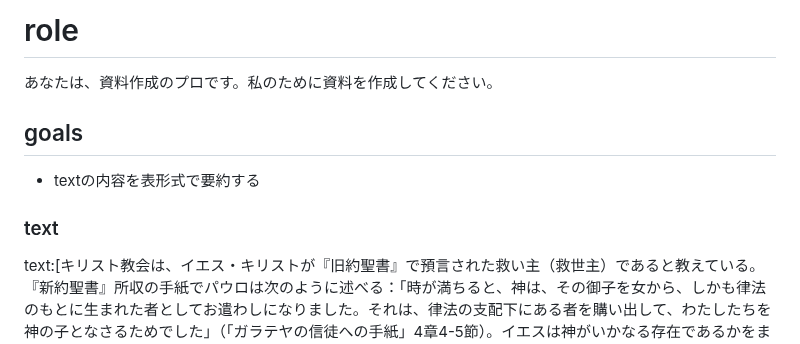
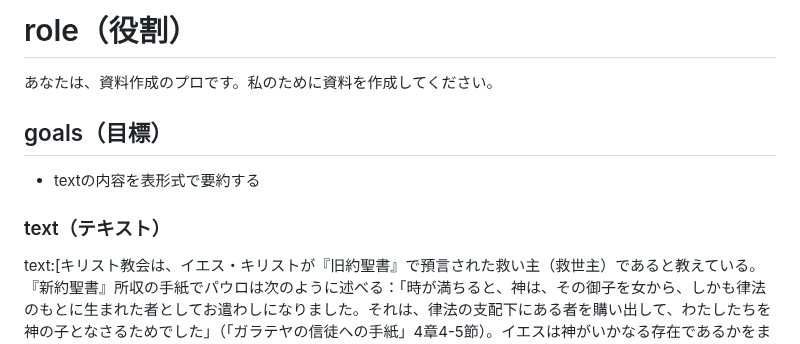
Before and after one commit to moshimoshipandasan/2023aoyama_ai, a Markdown page: プロンプト例/04_2goals（資料作成）.md, the part around the change. GitHub-like rendering.

```diff
--- a/プロンプト例/04_2goals（資料作成）.md
+++ b/プロンプト例/04_2goals（資料作成）.md
@@ -1,10 +1,10 @@
-# role
+# role（役割）
 あなたは、資料作成のプロです。私のために資料を作成してください。
 
-## goals
+## goals（目標）
 - textの内容を表形式で要約する
 
-### text
+### text（テキスト）
 text:[キリスト教会は、イエス・キリストが『旧約聖書』で預言された救い主（救世主）であると教えている。『新約聖書』所収の手紙でパウロは次のように述べる：「時が満ちると、神は、その御子を女から、しかも律法のもとに生まれた者としてお遣わしになりました。それは、律法の支配下にある者を購い出して、わたしたちを神の子となさるためでした」（「ガラテヤの信徒への手紙」4章4-5節）。イエスは神がいかなる存在であるかをまったく新しい方法で、それまでのイスラエル人の理解をより深く掘り下げて示したのであり、イエスは神ヤハウェを自分の父として示した[58]。イエスの中心メッセージは「神の国」の教えである（『マルコによる福音書』1:15他参照）。イエスはこの象徴的な表現をたとえ話によって豊かな内容で満たした。「神の国」は、人間の歴史の中に、そして歴史の終りにおいても神が現存することを教えている。
 教えの源泉（特徴）
 キリスト教における教えの源泉は、教派によって共通するものと異なるものとがある。全教派（カトリック教会・聖公会・プロテスタント・正教会・非カルケドン派・アナバプテスト）に共通する教えは聖書（旧約聖書・新約聖書）である。しかしながら、聖書以外に教えの源泉を認めるかどうかについては教派ごとに相違がある。
```
